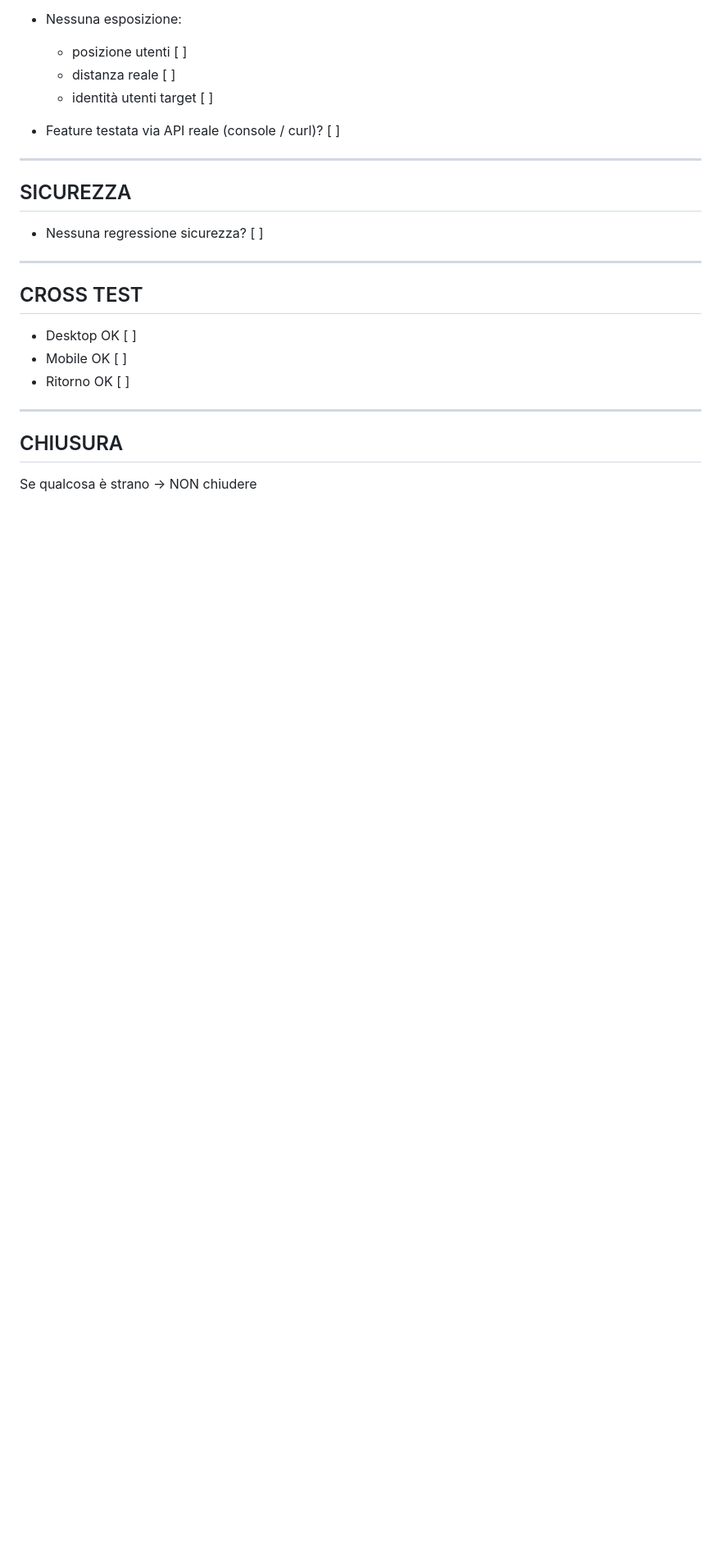
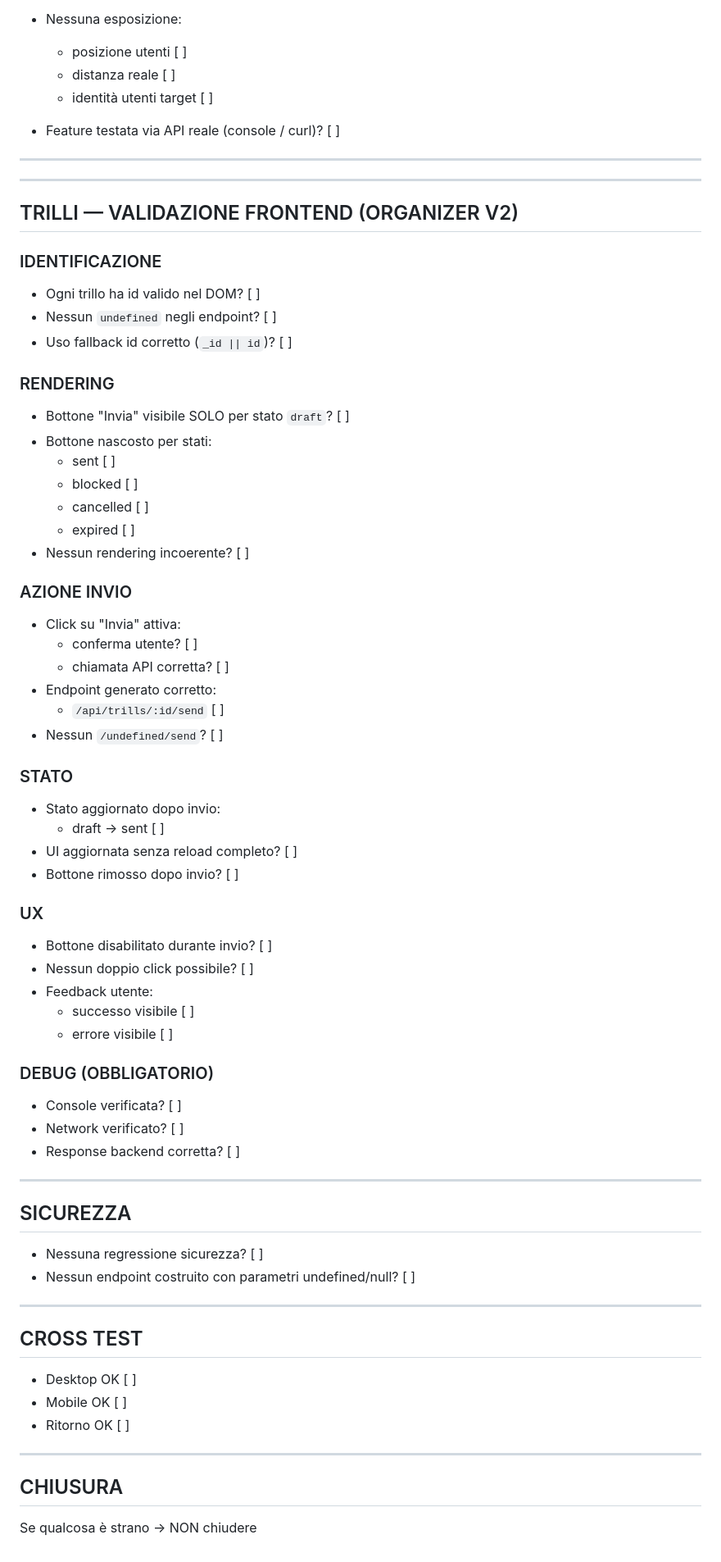
Before and after one commit to Nicobriss78/gogoworld-frontend, a Markdown page: docs/POST_PATCH_VALIDATION_V2.md, the part around the change. Shown at 82% size. Drawn GitHub-style; blank space fills up the shorter version.

```diff
--- a/docs/POST_PATCH_VALIDATION_V2.md
+++ b/docs/POST_PATCH_VALIDATION_V2.md
@@ -153,10 +153,62 @@ PRIVATI:
 - Feature testata via API reale (console / curl)? [ ]
 
 ---
+---
+
+## TRILLI — VALIDAZIONE FRONTEND (ORGANIZER V2)
+
+### IDENTIFICAZIONE
+
+- Ogni trillo ha id valido nel DOM? [ ]
+- Nessun `undefined` negli endpoint? [ ]
+- Uso fallback id corretto (`_id || id`)? [ ]
+
+### RENDERING
+
+- Bottone "Invia" visibile SOLO per stato `draft`? [ ]
+- Bottone nascosto per stati:
+  - sent [ ]
+  - blocked [ ]
+  - cancelled [ ]
+  - expired [ ]
+- Nessun rendering incoerente? [ ]
+
+### AZIONE INVIO
+
+- Click su "Invia" attiva:
+  - conferma utente? [ ]
+  - chiamata API corretta? [ ]
+- Endpoint generato corretto:
+  - `/api/trills/:id/send` [ ]
+- Nessun `/undefined/send`? [ ]
+
+### STATO
+
+- Stato aggiornato dopo invio:
+  - draft → sent [ ]
+- UI aggiornata senza reload completo? [ ]
+- Bottone rimosso dopo invio? [ ]
+
+### UX
+
+- Bottone disabilitato durante invio? [ ]
+- Nessun doppio click possibile? [ ]
+- Feedback utente:
+  - successo visibile [ ]
+  - errore visibile [ ]
+
+### DEBUG (OBBLIGATORIO)
+
+- Console verificata? [ ]
+- Network verificato? [ ]
+- Response backend corretta? [ ]
+
+
+---
 
 ## SICUREZZA
 - Nessuna regressione sicurezza? [ ]
-
+- Nessun endpoint costruito con parametri undefined/null? [ ]
 ---
 
 ## CROSS TEST
```
